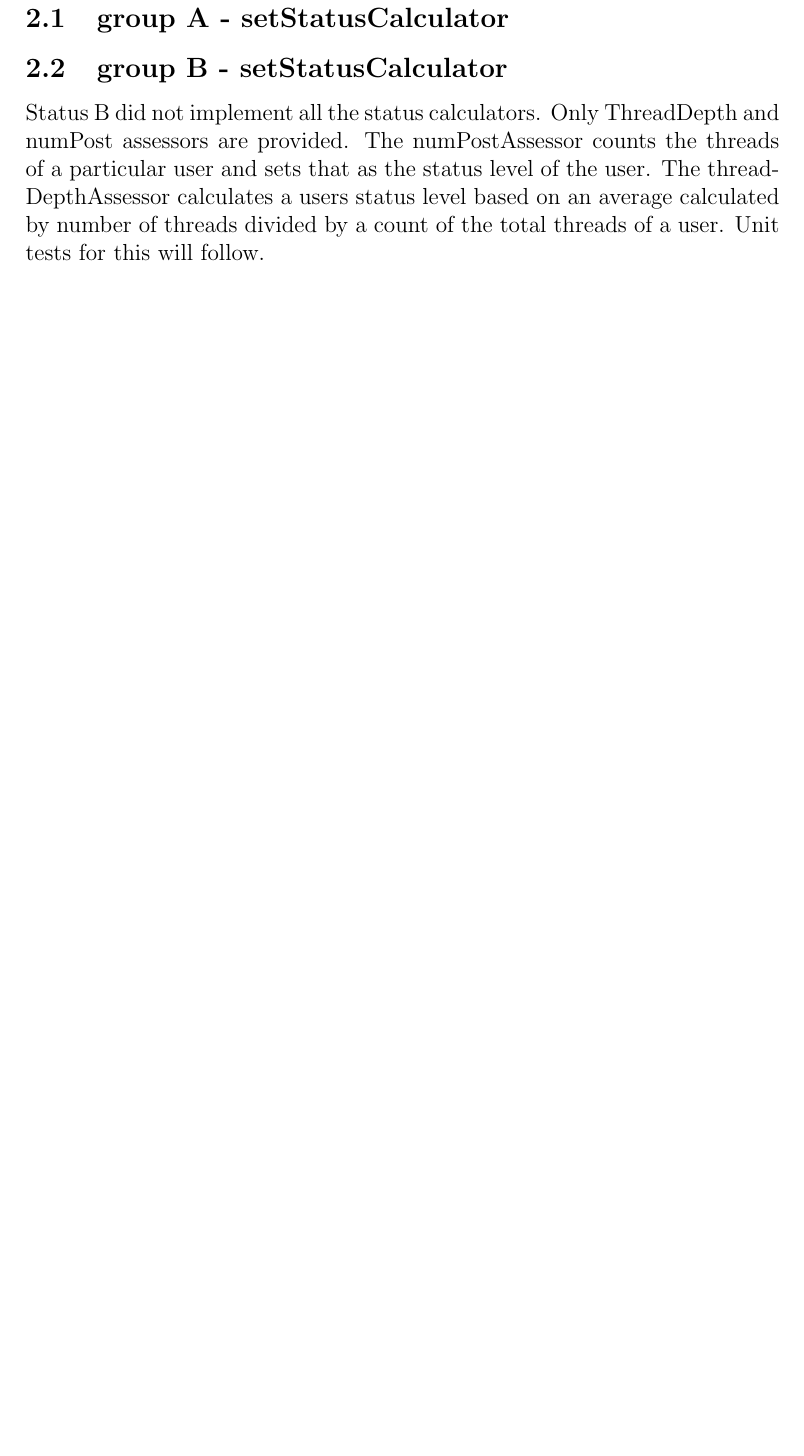
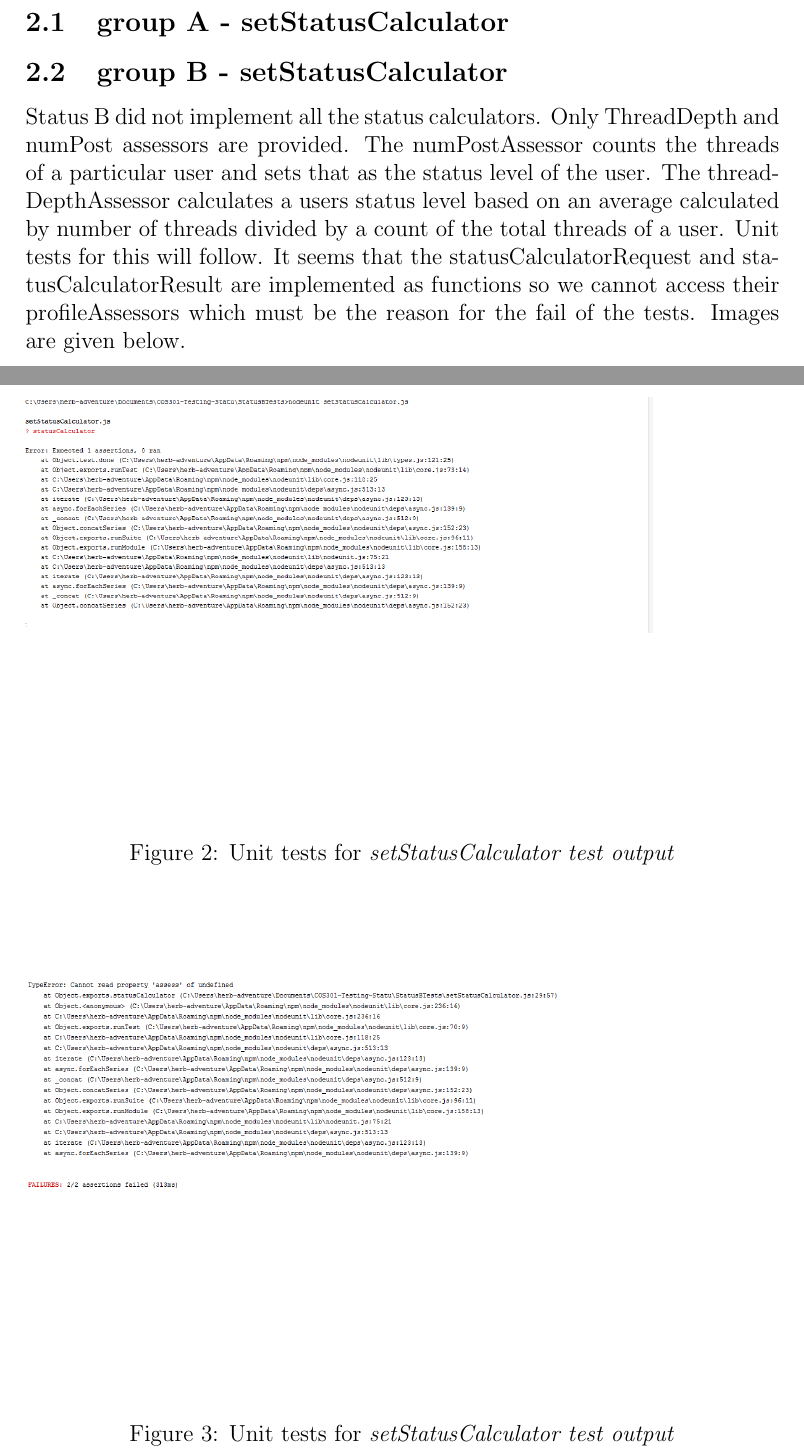
Before and after one commit to u13073878/COS301-Testing-Status, a LaTeX document (Status-Testing.tex): part of page 4 of 13 before the commit and two parts of pages 4 and 5 of 14 after it, the two joined at a grey line, cut so that both start at the same text, the shorter picture padded with empty space. Compiled offline with pdfLaTeX.

Commit message:
added images

```diff
--- a/Status-Testing.tex
+++ b/Status-Testing.tex
@@ -72,4 +72,5 @@ and the test failed.
 %add test results for group B setStatusCalculator here
 %Taariq
 Status B did not implement all the status calculators. Only ThreadDepth and numPost assessors are provided. The numPostAssessor counts the threads of a particular user and sets that as the status level of the user. The threadDepthAssessor calculates a users status level based on an average calculated by number of threads divided by a count of the total threads of a user. Unit tests for this will follow.
+It seems that the statusCalculatorRequest and statusCalculatorResult are implemented as functions so we cannot access their profileAssessors which must be the reason for the fail of the tests. Images are given below.
 
@@ -76,5 +80,13 @@ Status B did not implement all the status calculators. Only ThreadDepth and numP
+	\end{figure}
 
-
+	\begin{figure}
+		\includegraphics[width=1.0\textwidth]{Figures/output1.png}
+		\caption{Unit tests for \textit{setStatusCalculator test output}}
+	\end{figure}
+	\begin{figure}
+		\includegraphics[width=1.0\textwidth]{Figures/output2.png}
+		\caption{Unit tests for \textit{setStatusCalculator test output}}
+	\end{figure}
 
 \newpage
 %----------------3. Get status for profile ---------------
```
Also changed, not shown: Figures/output1.png (added), Figures/output2.png (added), Figures/statusCalculatorTest.png (added), Status-Testing.tex (3 more changed lines).
